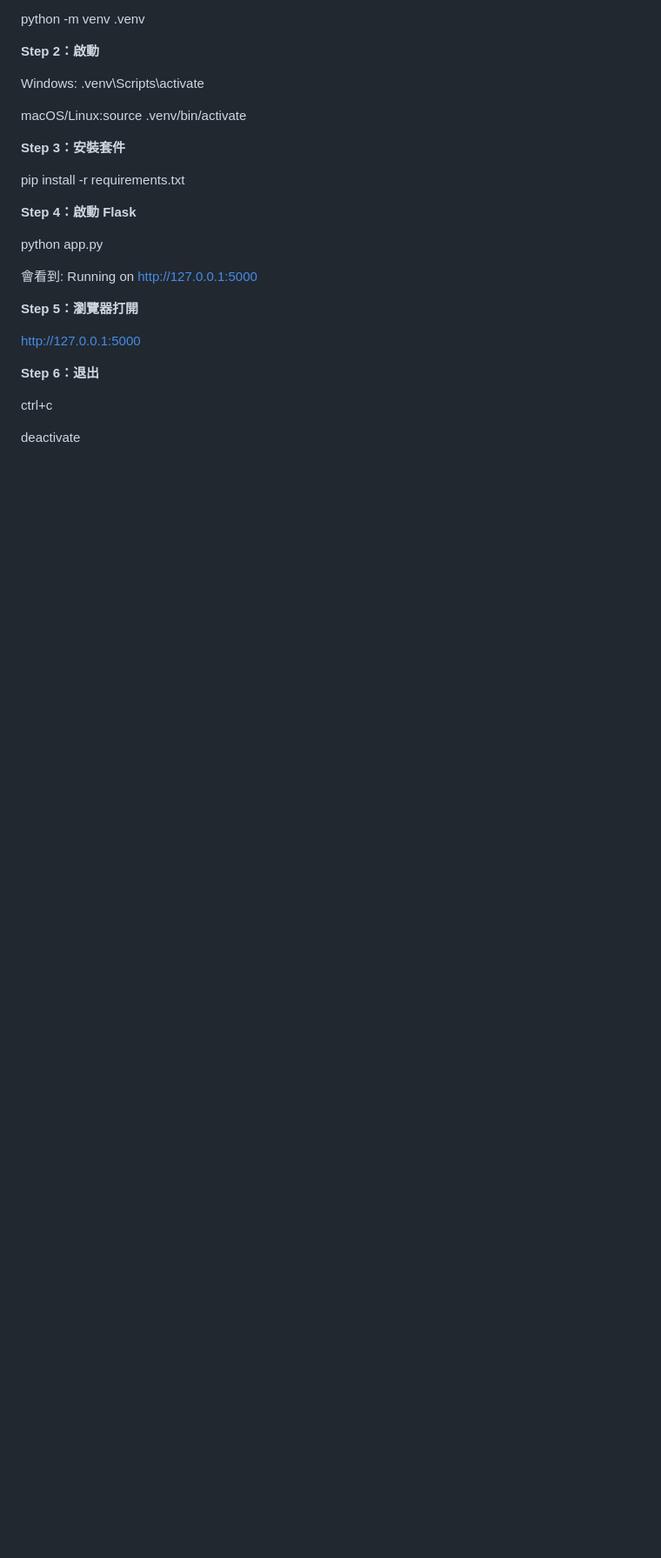
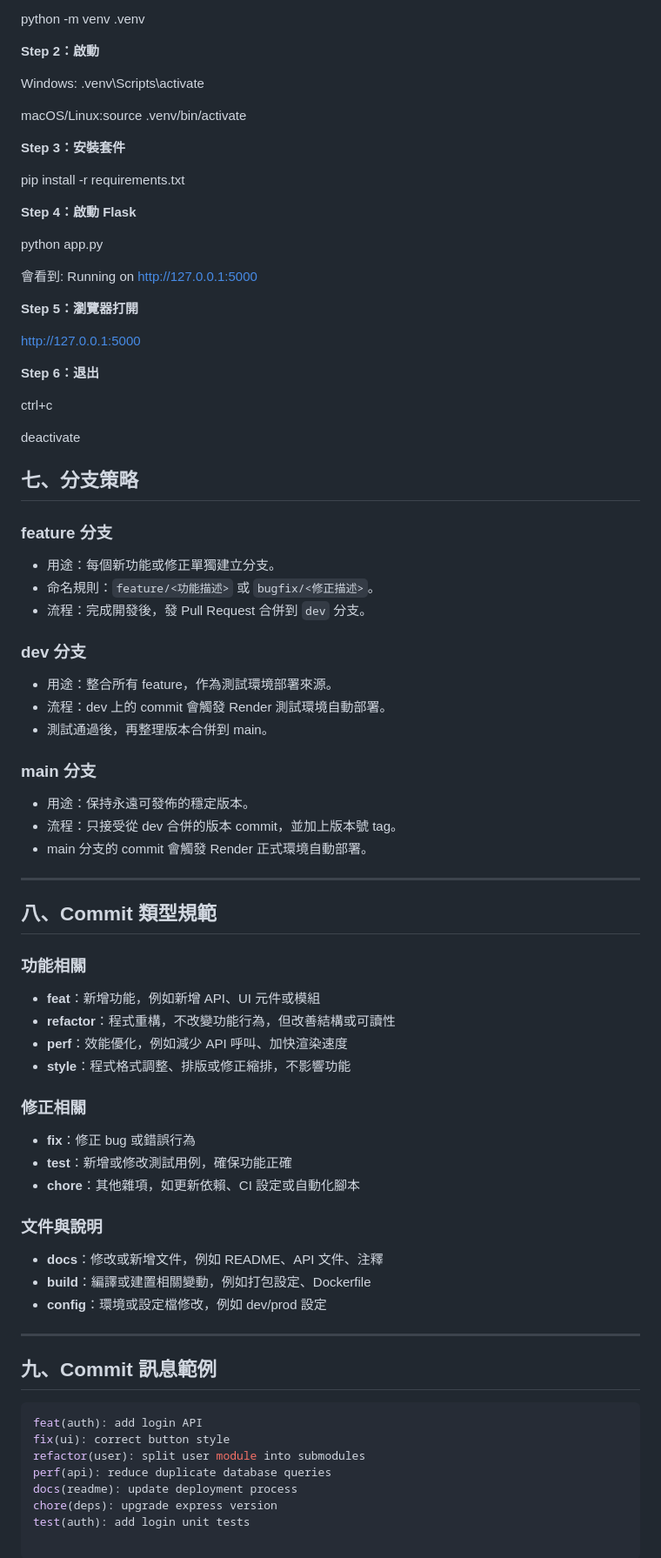
Before and after one commit to Zhuang-Day/WorkPlanManager, a Markdown page: readme.md, the part around the change. Shown at 87% size. GitHub-like rendering; blank space fills up the shorter version.

````diff
--- a/readme.md
+++ b/readme.md
@@ -183,3 +183,52 @@ http://127.0.0.1:5000
 ctrl+c
 
 deactivate
+
+## 七、分支策略
+
+### feature 分支
+- 用途：每個新功能或修正單獨建立分支。
+- 命名規則：`feature/<功能描述>` 或 `bugfix/<修正描述>`。
+- 流程：完成開發後，發 Pull Request 合併到 `dev` 分支。
+
+### dev 分支
+- 用途：整合所有 feature，作為測試環境部署來源。
+- 流程：dev 上的 commit 會觸發 Render 測試環境自動部署。
+- 測試通過後，再整理版本合併到 main。
+
+### main 分支
+- 用途：保持永遠可發佈的穩定版本。
+- 流程：只接受從 dev 合併的版本 commit，並加上版本號 tag。
+- main 分支的 commit 會觸發 Render 正式環境自動部署。
+
+---
+
+## 八、Commit 類型規範
+
+### 功能相關
+- **feat**：新增功能，例如新增 API、UI 元件或模組
+- **refactor**：程式重構，不改變功能行為，但改善結構或可讀性
+- **perf**：效能優化，例如減少 API 呼叫、加快渲染速度
+- **style**：程式格式調整、排版或修正縮排，不影響功能
+
+### 修正相關
+- **fix**：修正 bug 或錯誤行為
+- **test**：新增或修改測試用例，確保功能正確
+- **chore**：其他雜項，如更新依賴、CI 設定或自動化腳本
+
+### 文件與說明
+- **docs**：修改或新增文件，例如 README、API 文件、注釋
+- **build**：編譯或建置相關變動，例如打包設定、Dockerfile
+- **config**：環境或設定檔修改，例如 dev/prod 設定
+
+---
+
+## 九、Commit 訊息範例
+```bash
+feat(auth): add login API
+fix(ui): correct button style
+refactor(user): split user module into submodules
+perf(api): reduce duplicate database queries
+docs(readme): update deployment process
+chore(deps): upgrade express version
+test(auth): add login unit tests
````
